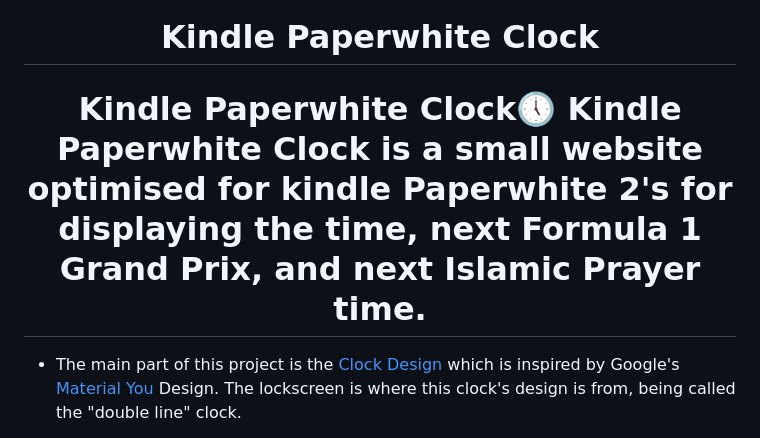
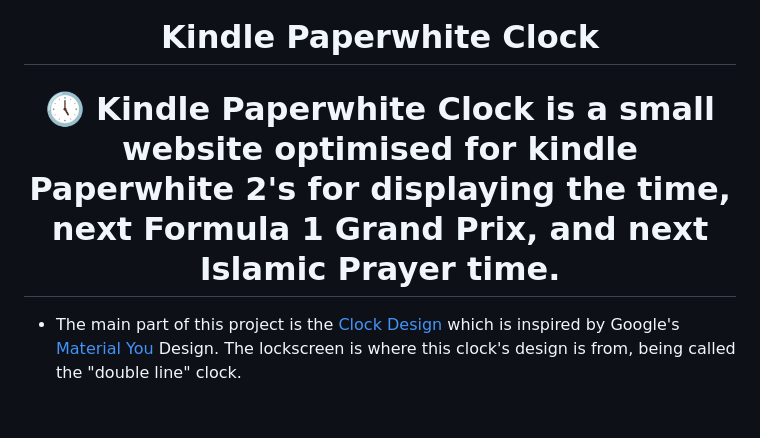
Before and after one commit to Crucial-hash/kindle-paperwhite-clock, a Markdown page: README.md, the part around the change. GitHub-like rendering; blank space fills up the shorter version.

```diff
--- a/README.md
+++ b/README.md
@@ -3,7 +3,7 @@
   <img width="150" src="kindle.png" alt="Kindle Paperwhite Logo"></a>
 <h1 align="center">Kindle Paperwhite Clock</h1>
 
-<h1 align="center">Kindle Paperwhite Clock🕔 Kindle Paperwhite Clock is a small website optimised for kindle Paperwhite 2's for displaying the time, next Formula 1 Grand Prix, and next Islamic Prayer time.</h1>
+<h1 align="center">🕔 Kindle Paperwhite Clock is a small website optimised for kindle Paperwhite 2's for displaying the time, next Formula 1 Grand Prix, and next Islamic Prayer time.</h1>
 
 - The main part of this project is the [Clock Design](/images/pixel-lockscreen-clock.png) which is inspired by Google's [Material You](https://material.io/blog/announcing-material-you) Design. The lockscreen is where this clock's design is from, being called the "double line" clock.
 
```
